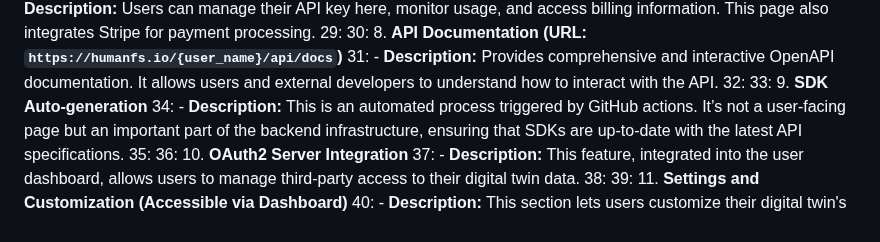
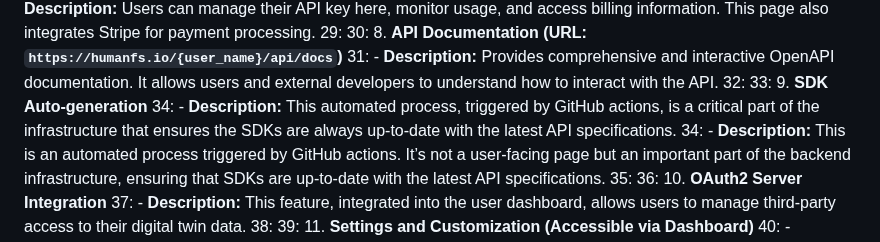
Before and after one commit to mikepsinn/positron, a Markdown page: digital-twins/dts-site-map.md, the part around the change. Rendered like a GitHub page.

Commit message:
feat: Updated digital-twins/dts-site-map.md

```diff
--- a/digital-twins/dts-site-map.md
+++ b/digital-twins/dts-site-map.md
@@ -19,6 +19,7 @@
 31:    - **Description:** Provides comprehensive and interactive OpenAPI documentation. It allows users and external developers to understand how to interact with the API.
 32:
 33: 9. **SDK Auto-generation**
+34:    - **Description:** This automated process, triggered by GitHub actions, is a critical part of the infrastructure that ensures the SDKs are always up-to-date with the latest API specifications.
 34:    - **Description:** This is an automated process triggered by GitHub actions. It’s not a user-facing page but an important part of the backend infrastructure, ensuring that SDKs are up-to-date with the latest API specifications.
 35:
 36: 10. **OAuth2 Server Integration**
```
